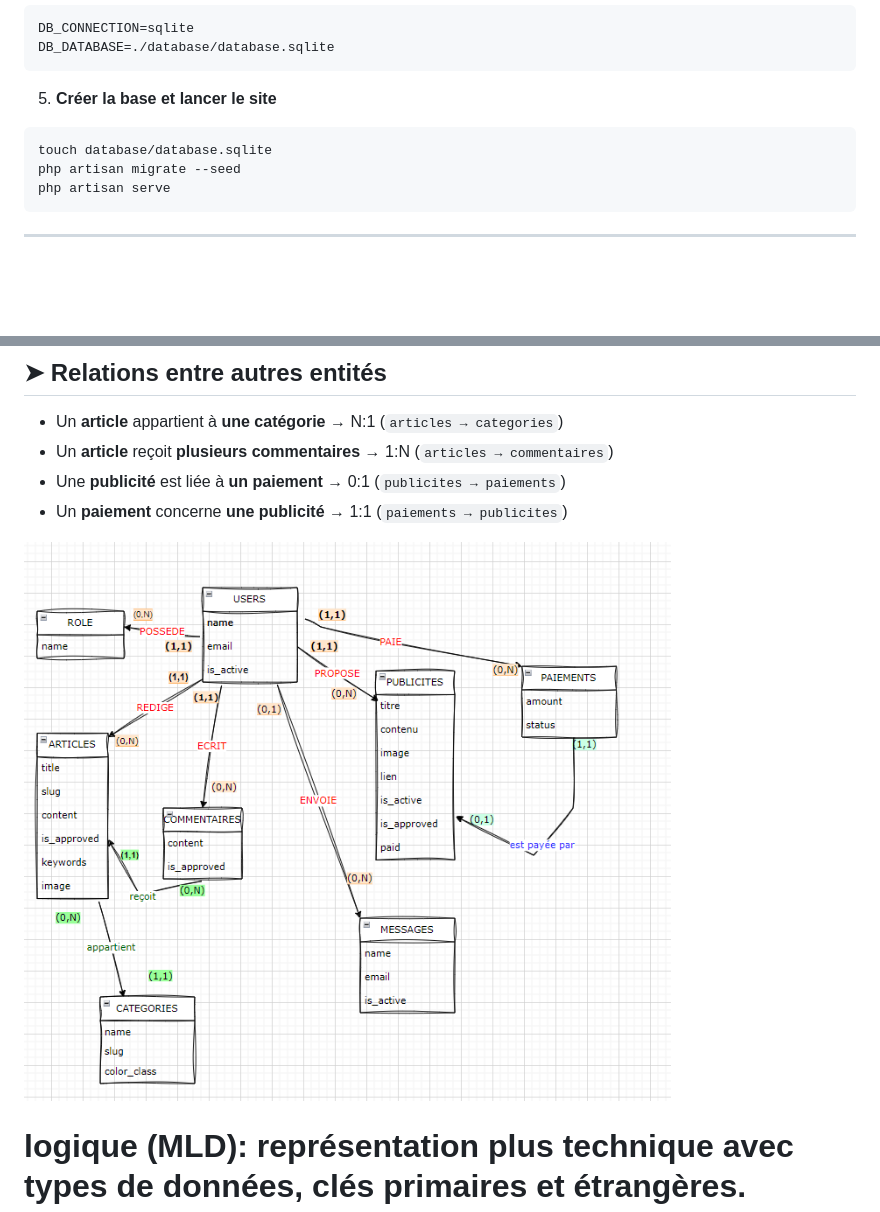
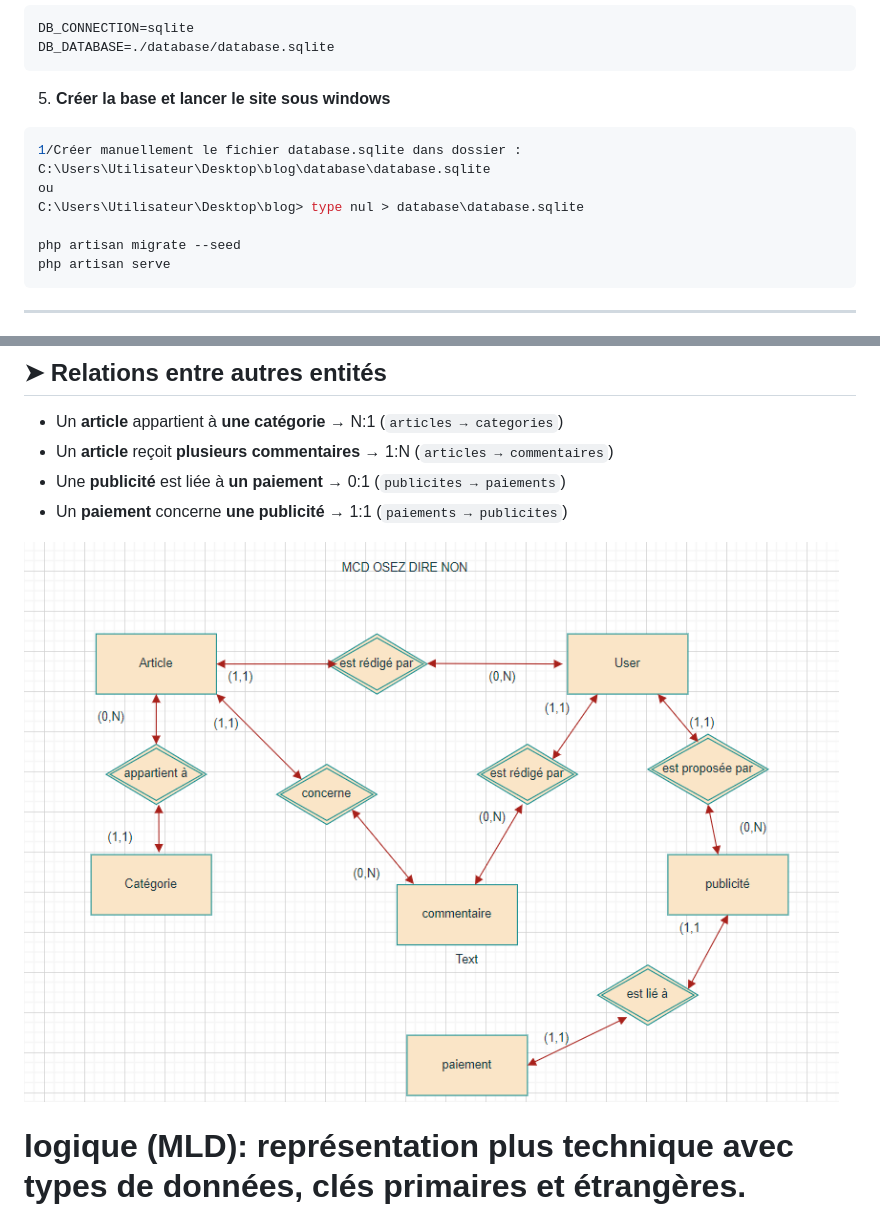
Before and after one commit to SylvieProjectLaplateForme/osezdirenon, a Markdown page: README.md, 2 parts joined by grey strips. Rendered like a GitHub page; pictures changed too: captures/mcd_odn.png; blank space fills up the shorter version.

````diff
--- a/README.md
+++ b/README.md
@@ -28,9 +28,12 @@ DB_CONNECTION=sqlite
 DB_DATABASE=./database/database.sqlite
 ```
 
-5. **Créer la base et lancer le site**
+5. **Créer la base et lancer le site sous windows**
 ```bash
-touch database/database.sqlite
+1/Créer manuellement le fichier database.sqlite dans dossier : C:\Users\Utilisateur\Desktop\blog\database\database.sqlite
+ou
+C:\Users\Utilisateur\Desktop\blog> type nul > database\database.sqlite
+
 php artisan migrate --seed
 php artisan serve
 ```
````
Also changed, not shown: captures/menu burger home page mobile.png (added), 9 other files.
